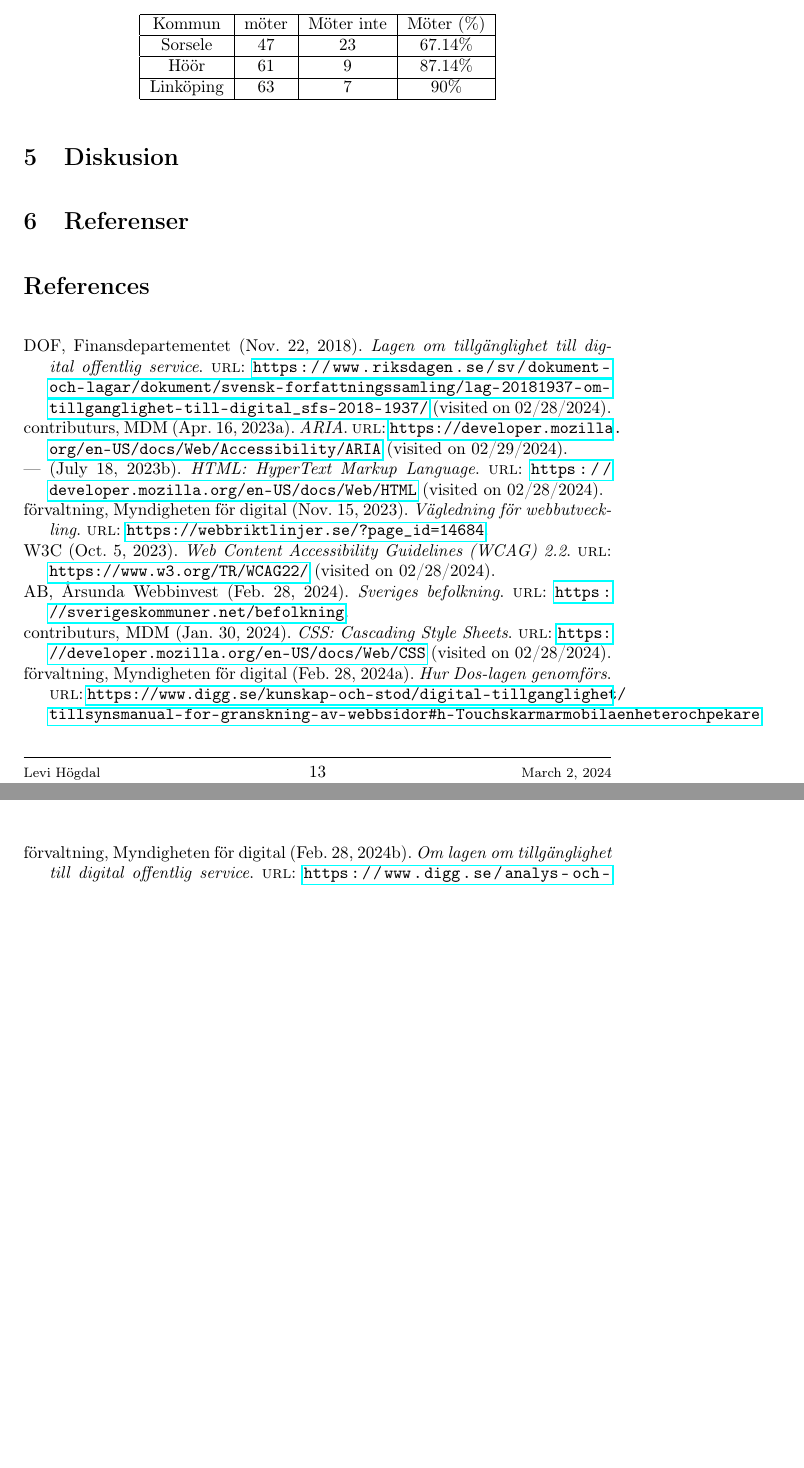
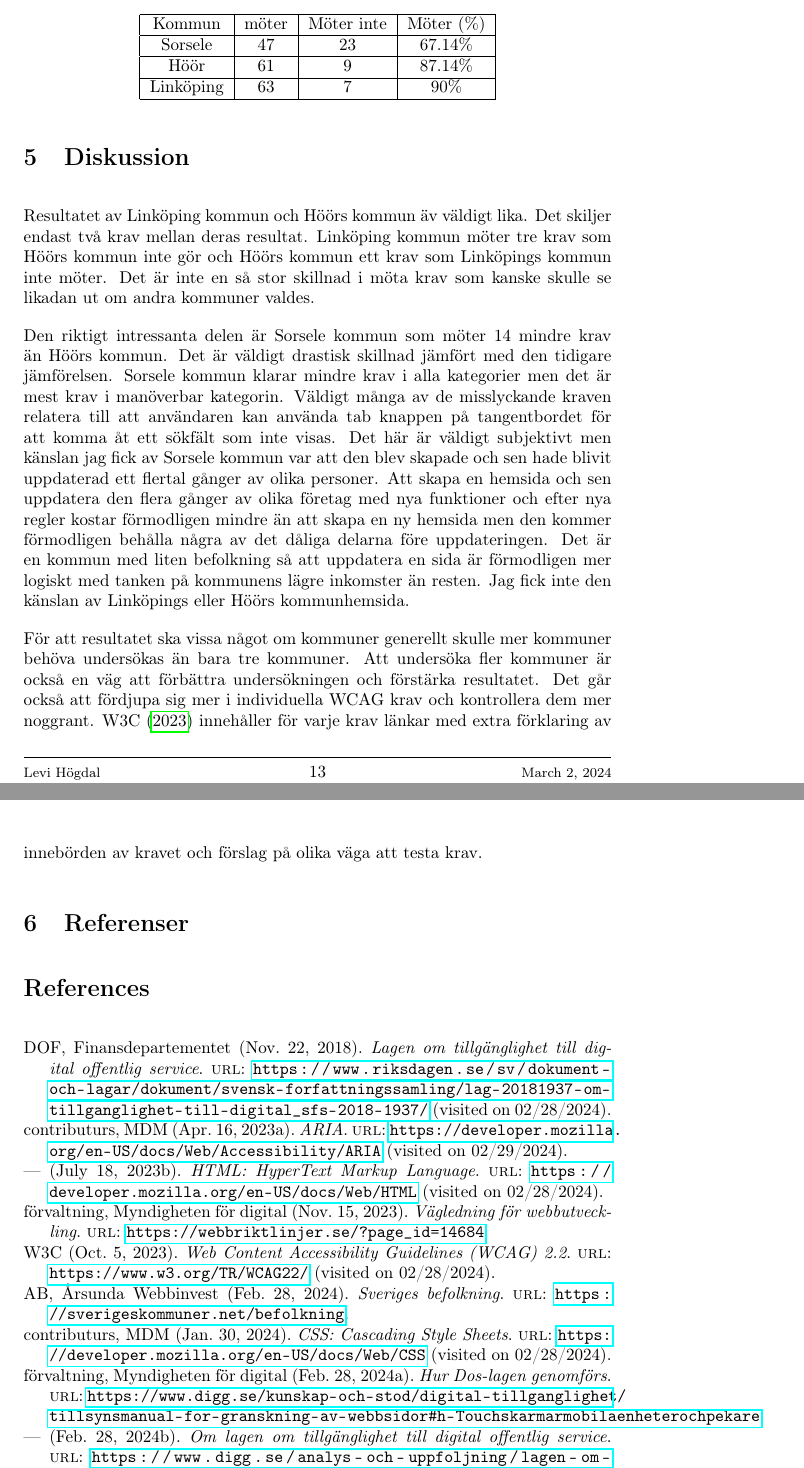
Before and after one commit to Mephit299/Gymnasiearbete, a LaTeX paper (src/main.tex): two parts of pages 13 and 14 of 14 before the commit and two parts of pages 13 and 14 of 15 after it, joined at a grey line, cut so that both start at the same text, the shorter picture padded with empty space. Compiled offline with pdfLaTeX.

Commit message:
Diskussion

```diff
--- a/src/main.tex
+++ b/src/main.tex
@@ -326,7 +326,25 @@
     \end{tabular}
     \end{center}
 
-    \section{Diskusion}
+    \section{Diskussion}
+    Resultatet av Linköping kommun och Höörs kommun äv väldigt lika.
+    Det skiljer endast två krav mellan deras resultat.
+    Linköping kommun möter tre krav som Höörs kommun inte gör och Höörs kommun ett krav som Linköpings kommun inte möter.
+    Det är inte en så stor skillnad i möta krav som kanske skulle se likadan ut om andra kommuner valdes.
+
+    Den riktigt intressanta delen är Sorsele kommun som möter 14 mindre krav än Höörs kommun.
+    Det är väldigt drastisk skillnad jämfört med den tidigare jämförelsen.
+    Sorsele kommun klarar mindre krav i alla kategorier men det är mest krav i manöverbar kategorin.
+    Väldigt många av de misslyckande kraven relatera till att användaren kan använda tab knappen på tangentbordet för att komma åt ett sökfält som inte visas.
+    Det här är väldigt subjektivt men känslan jag fick av Sorsele kommun var att den blev skapade och sen hade blivit uppdaterad ett flertal gånger av olika personer.
+    Att skapa en hemsida och sen uppdatera den flera gånger av olika företag med nya funktioner och efter nya regler kostar förmodligen mindre än att skapa en ny hemsida men den kommer förmodligen behålla några av det dåliga delarna före uppdateringen.
+    Det är en kommun med liten befolkning så att uppdatera en sida är förmodligen mer logiskt med tanken på kommunens lägre inkomster än resten.
+    Jag fick inte den känslan av Linköpings eller Höörs kommunhemsida.
+
+    För att resultatet ska vissa något om kommuner generellt skulle mer kommuner behöva undersökas än bara tre kommuner.
+    Att undersöka fler kommuner är också en väg att förbättra undersökningen och förstärka resultatet.
+    Det går också att fördjupa sig mer i individuella WCAG krav och kontrollera dem mer noggrant.
+    \textcite{WCAG_2.2} innehåller för varje krav länkar med extra förklaring av innebörden av kravet och förslag på olika väga att testa krav.
 
     \section{Referenser}
 
```
Also changed, not shown: out/main.pdf, src/main.tex (4 more changed lines).
